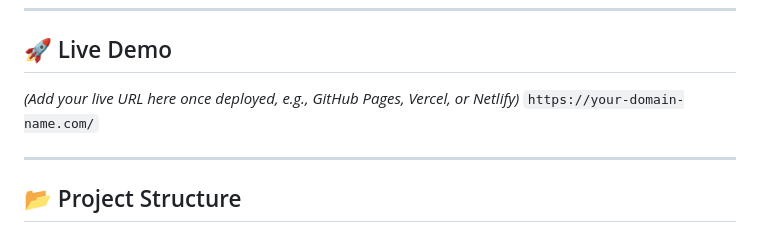
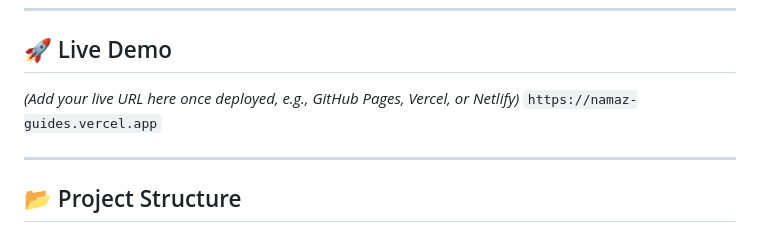
Before and after one commit to websmartbd/namaz-guide, a Markdown page: README.md, the part around the change. Rendered like a GitHub page.

```diff
--- a/README.md
+++ b/README.md
@@ -27,7 +27,7 @@ Designed with a modern "glassmorphic" UI, smooth animations, and a mobile-first
 ## 🚀 Live Demo
 
 *(Add your live URL here once deployed, e.g., GitHub Pages, Vercel, or Netlify)*
-`https://your-domain-name.com/`
+`https://namaz-guides.vercel.app`
 
 ---
 
```
